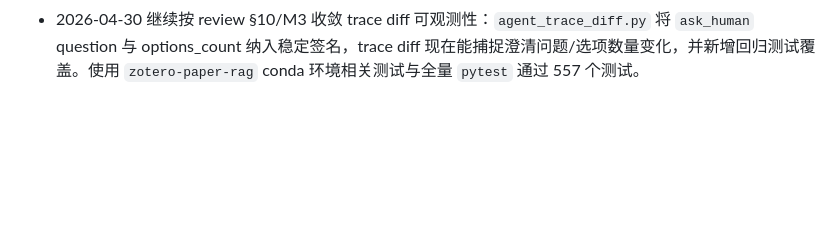
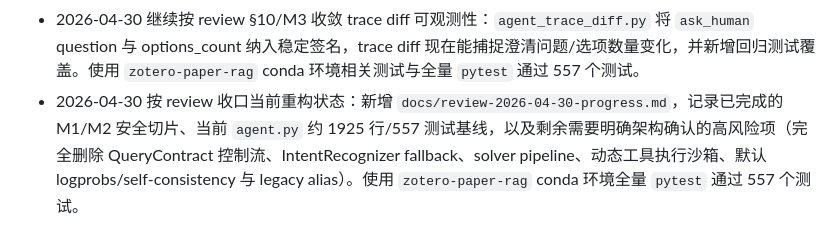
Before and after one commit to OwEn571/pdf-rag-agent, a Markdown page: docs/milestones.md, the part around the change. GitHub-like rendering; blank space fills up the shorter version.

Commit message:
docs: summarize review refactor progress

```diff
--- a/docs/milestones.md
+++ b/docs/milestones.md
@@ -310,3 +310,4 @@
 - 2026-04-30 继续按 review §4.2/M1 收敛 SSE 事件协议：`agent_events.py` 显式规范化 `thinking_delta` 与 `ask_human` 事件，补齐 question/options/reason 与 text 字段归一化，并新增事件协议测试覆盖。使用 `zotero-paper-rag` conda 环境相关测试与全量 `pytest` 通过 555 个测试。
 - 2026-04-30 继续按 review §4.3/M2 收敛 Task tool-use loop：`Task` 现在进入 research executable tool set，`build_research_tool_registry` 可在研究 loop 中执行子任务并记录 task result observation，新增 research runtime Task 测试覆盖。使用 `zotero-paper-rag` conda 环境相关测试与全量 `pytest` 通过 556 个测试。
 - 2026-04-30 继续按 review §10/M3 收敛 trace diff 可观测性：`agent_trace_diff.py` 将 `ask_human` question 与 options_count 纳入稳定签名，trace diff 现在能捕捉澄清问题/选项数量变化，并新增回归测试覆盖。使用 `zotero-paper-rag` conda 环境相关测试与全量 `pytest` 通过 557 个测试。
+- 2026-04-30 按 review 收口当前重构状态：新增 `docs/review-2026-04-30-progress.md`，记录已完成的 M1/M2 安全切片、当前 `agent.py` 约 1925 行/557 测试基线，以及剩余需要明确架构确认的高风险项（完全删除 QueryContract 控制流、IntentRecognizer fallback、solver pipeline、动态工具执行沙箱、默认 logprobs/self-consistency 与 legacy alias）。使用 `zotero-paper-rag` conda 环境全量 `pytest` 通过 557 个测试。
```
Also changed, not shown: docs/review-2026-04-30-progress.md (added, +81 -0 lines).
